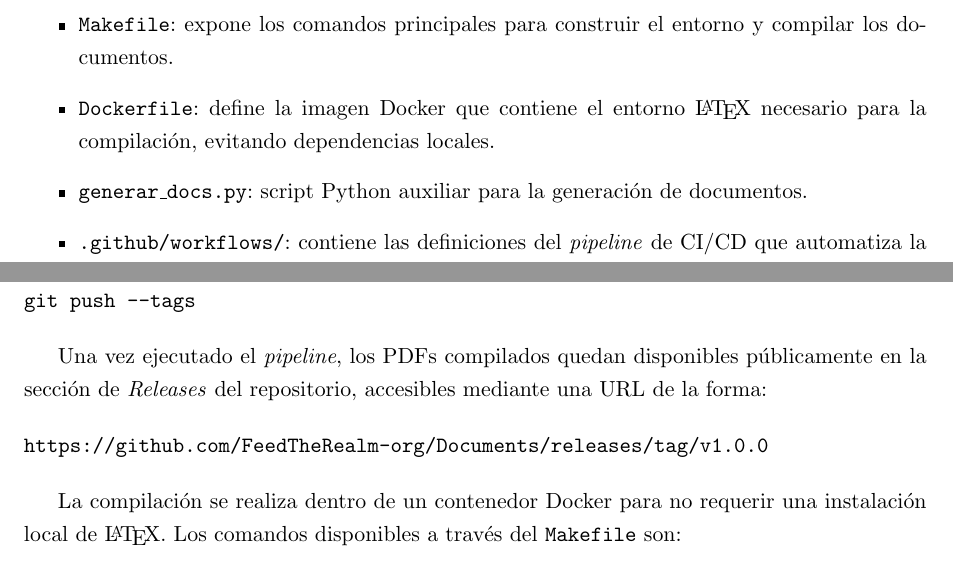
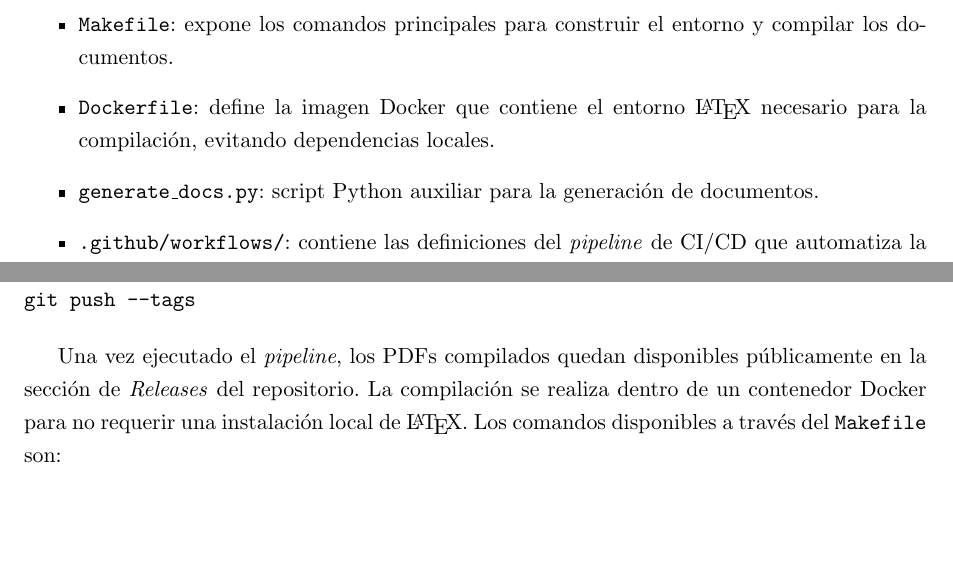
Before and after one commit to FeedTheRealm-org/Documents, a LaTeX document (report/main.tex, which reads report/sections/19-appendix/documents/documents.tex): two parts of page 88 of 88, joined at a grey line, cut so that both start at the same text, the shorter picture padded with empty space. Compiled offline with pdfLaTeX.

Commit message:
fix: wrong file on documents appendix

```diff
--- a/report/sections/19-appendix/documents/documents.tex
+++ b/report/sections/19-appendix/documents/documents.tex
@@ -15,7 +15,7 @@ El repositorio está organizado de la siguiente manera:
     \item \textbf{\texttt{Makefile}}: expone los comandos principales para construir el entorno y compilar los documentos.
     \item \textbf{\texttt{Dockerfile}}: define la imagen Docker que contiene el entorno \LaTeX{} necesario para la compilación,
     evitando dependencias locales.
-    \item \textbf{\texttt{generar\_docs.py}}: script Python auxiliar para la generación de documentos.
+    \item \textbf{\texttt{generate\_docs.py}}: script Python auxiliar para la generación de documentos.
     \item \textbf{\texttt{.github/workflows/}}: contiene las definiciones del \textit{pipeline} de CI/CD que automatiza
     la compilación y publicación.
 \end{itemize}
@@ -35,13 +35,7 @@ git push --tags
 \end{verbatim}
 
 Una vez ejecutado el \textit{pipeline}, los PDFs compilados quedan disponibles públicamente en la sección de \textit{Releases}
-del repositorio, accesibles mediante una URL de la forma:
-
-\begin{verbatim}
-https://github.com/FeedTheRealm-org/Documents/releases/tag/v1.0.0
-\end{verbatim}
-
-La compilación se realiza dentro de un contenedor Docker para no requerir una instalación local de \LaTeX{}. Los comandos
+del repositorio. La compilación se realiza dentro de un contenedor Docker para no requerir una instalación local de \LaTeX{}. Los comandos
 disponibles a través del \texttt{Makefile} son:
 \vspace{0.25cm}
 
```
